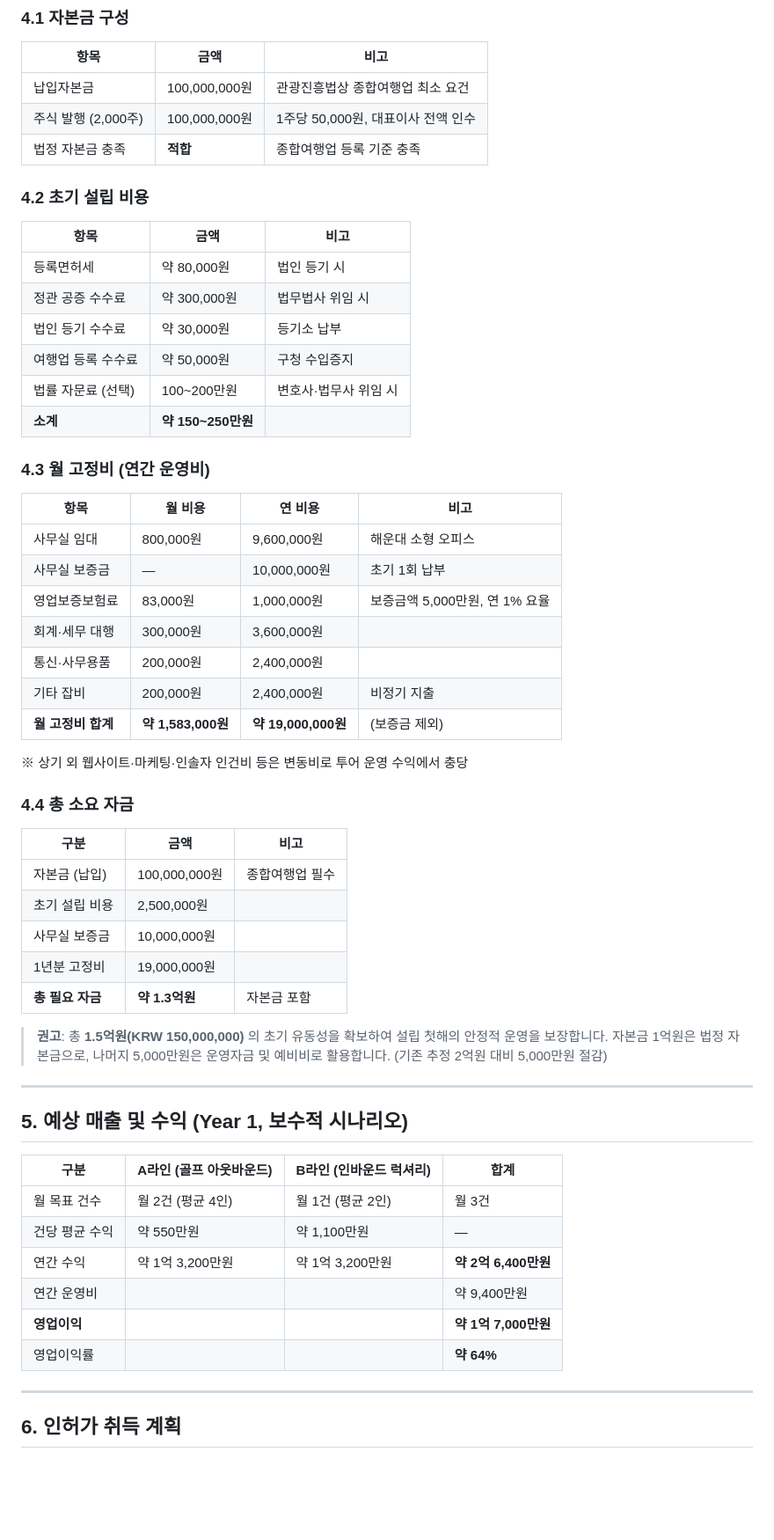
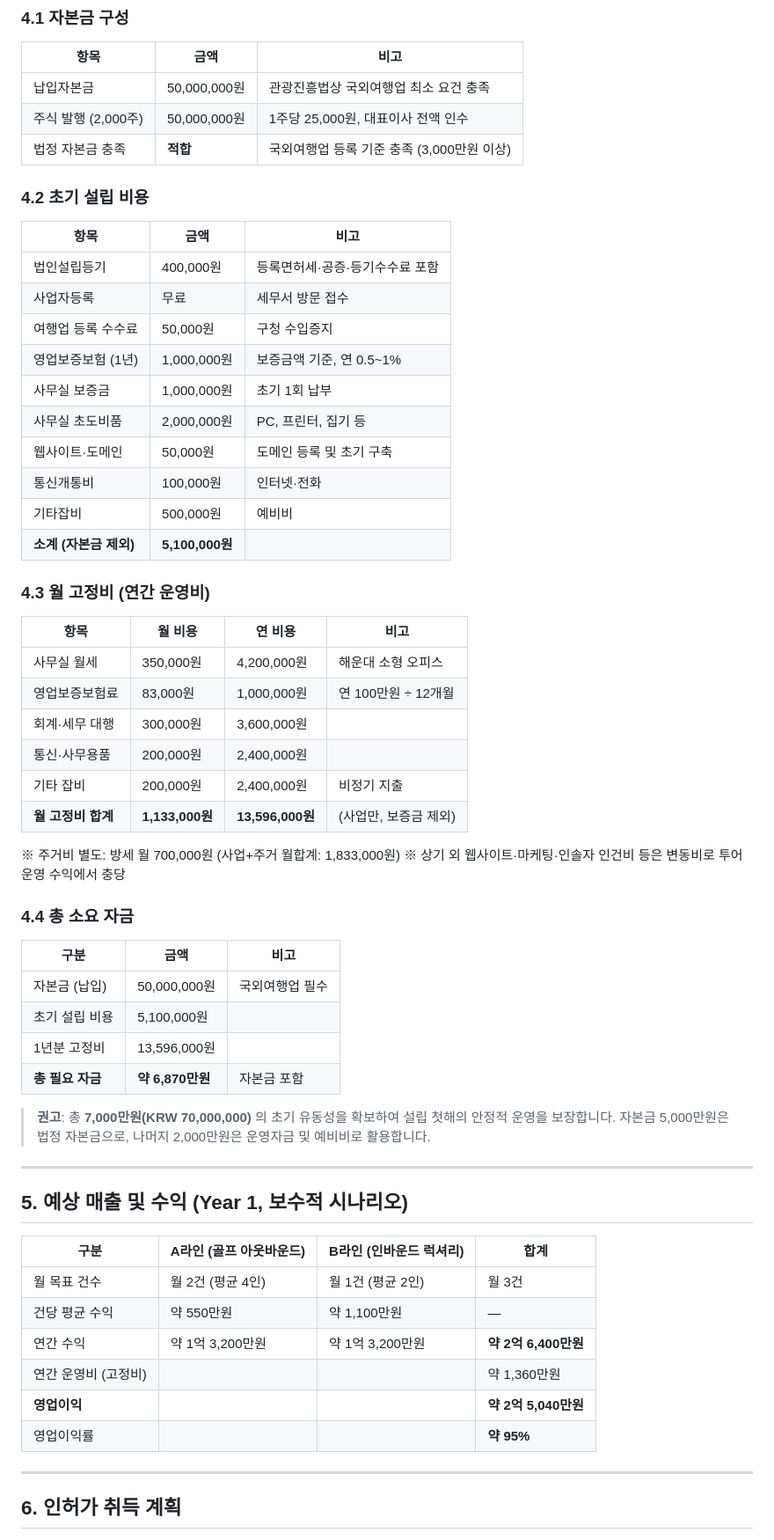
Before and after one commit to heesung2lee/resonateclub.github.io, a Markdown page: files/법인설립용_사업제안서_1page.md, the part around one of its changes. Shown at 88% size. Drawn GitHub-style; blank space fills up the shorter version.

```diff
--- a/files/법인설립용_사업제안서_1page.md
+++ b/files/법인설립용_사업제안서_1page.md
@@ -51,46 +51,49 @@
 
 | 항목 | 금액 | 비고 |
 |---|---|---|
-| 납입자본금 | 100,000,000원 | 관광진흥법상 종합여행업 최소 요건 |
-| 주식 발행 (2,000주) | 100,000,000원 | 1주당 50,000원, 대표이사 전액 인수 |
-| 법정 자본금 충족 | **적합** | 종합여행업 등록 기준 충족 |
+| 납입자본금 | 50,000,000원 | 관광진흥법상 국외여행업 최소 요건 충족 |
+| 주식 발행 (2,000주) | 50,000,000원 | 1주당 25,000원, 대표이사 전액 인수 |
+| 법정 자본금 충족 | **적합** | 국외여행업 등록 기준 충족 (3,000만원 이상) |
 
 ### 4.2 초기 설립 비용
 
 | 항목 | 금액 | 비고 |
 |---|---|---|
-| 등록면허세 | 약 80,000원 | 법인 등기 시 |
-| 정관 공증 수수료 | 약 300,000원 | 법무법사 위임 시 |
-| 법인 등기 수수료 | 약 30,000원 | 등기소 납부 |
-| 여행업 등록 수수료 | 약 50,000원 | 구청 수입증지 |
-| 법률 자문료 (선택) | 100~200만원 | 변호사·법무사 위임 시 |
-| **소계** | **약 150~250만원** | |
+| 법인설립등기 | 400,000원 | 등록면허세·공증·등기수수료 포함 |
+| 사업자등록 | 무료 | 세무서 방문 접수 |
+| 여행업 등록 수수료 | 50,000원 | 구청 수입증지 |
+| 영업보증보험 (1년) | 1,000,000원 | 보증금액 기준, 연 0.5~1% |
+| 사무실 보증금 | 1,000,000원 | 초기 1회 납부 |
+| 사무실 초도비품 | 2,000,000원 | PC, 프린터, 집기 등 |
+| 웹사이트·도메인 | 50,000원 | 도메인 등록 및 초기 구축 |
+| 통신개통비 | 100,000원 | 인터넷·전화 |
+| 기타잡비 | 500,000원 | 예비비 |
+| **소계 (자본금 제외)** | **5,100,000원** | |
 
 ### 4.3 월 고정비 (연간 운영비)
 
 | 항목 | 월 비용 | 연 비용 | 비고 |
 |---|---|---|---|
-| 사무실 임대 | 800,000원 | 9,600,000원 | 해운대 소형 오피스 |
-| 사무실 보증금 | — | 10,000,000원 | 초기 1회 납부 |
-| 영업보증보험료 | 83,000원 | 1,000,000원 | 보증금액 5,000만원, 연 1% 요율 |
+| 사무실 월세 | 350,000원 | 4,200,000원 | 해운대 소형 오피스 |
+| 영업보증보험료 | 83,000원 | 1,000,000원 | 연 100만원 ÷ 12개월 |
 | 회계·세무 대행 | 300,000원 | 3,600,000원 | |
 | 통신·사무용품 | 200,000원 | 2,400,000원 | |
 | 기타 잡비 | 200,000원 | 2,400,000원 | 비정기 지출 |
-| **월 고정비 합계** | **약 1,583,000원** | **약 19,000,000원** | (보증금 제외) |
+| **월 고정비 합계** | **1,133,000원** | **13,596,000원** | (사업만, 보증금 제외) |
 
+※ 주거비 별도: 방세 월 700,000원 (사업+주거 월합계: 1,833,000원)
 ※ 상기 외 웹사이트·마케팅·인솔자 인건비 등은 변동비로 투어 운영 수익에서 충당
 
 ### 4.4 총 소요 자금
 
 | 구분 | 금액 | 비고 |
 |---|---|---|
-| 자본금 (납입) | 100,000,000원 | 종합여행업 필수 |
-| 초기 설립 비용 | 2,500,000원 | |
-| 사무실 보증금 | 10,000,000원 | |
-| 1년분 고정비 | 19,000,000원 | |
-| **총 필요 자금** | **약 1.3억원** | 자본금 포함 |
+| 자본금 (납입) | 50,000,000원 | 국외여행업 필수 |
+| 초기 설립 비용 | 5,100,000원 | |
+| 1년분 고정비 | 13,596,000원 | |
+| **총 필요 자금** | **약 6,870만원** | 자본금 포함 |
 
-> **권고**: 총 **1.5억원(KRW 150,000,000)** 의 초기 유동성을 확보하여 설립 첫해의 안정적 운영을 보장합니다. 자본금 1억원은 법정 자본금으로, 나머지 5,000만원은 운영자금 및 예비비로 활용합니다. (기존 추정 2억원 대비 5,000만원 절감)
+> **권고**: 총 **7,000만원(KRW 70,000,000)** 의 초기 유동성을 확보하여 설립 첫해의 안정적 운영을 보장합니다. 자본금 5,000만원은 법정 자본금으로, 나머지 2,000만원은 운영자금 및 예비비로 활용합니다.
 
 ---
 
@@ -101,9 +104,9 @@
 | 월 목표 건수 | 월 2건 (평균 4인) | 월 1건 (평균 2인) | 월 3건 |
 | 건당 평균 수익 | 약 550만원 | 약 1,100만원 | — |
 | 연간 수익 | 약 1억 3,200만원 | 약 1억 3,200만원 | **약 2억 6,400만원** |
-| 연간 운영비 | | | 약 9,400만원 |
-| **영업이익** | | | **약 1억 7,000만원** |
-| 영업이익률 | | | **약 64%** |
+| 연간 운영비 (고정비) | | | 약 1,360만원 |
+| **영업이익** | | | **약 2억 5,040만원** |
+| 영업이익률 | | | **약 95%** |
 
 ---
 
```
Also changed, not shown: other parts of files/법인설립용_사업제안서_1page.md (+12 -12 lines), files/EN_Busan_Haeundae_Travel_Agency_Business_Proposal.md (+46 -44 lines), files/부산_해운대구_종합여행사_사업제안서.md (+46 -44 lines).
